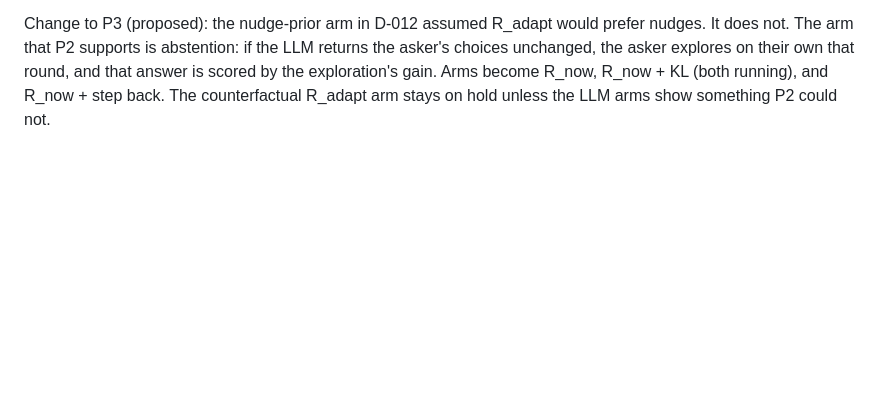
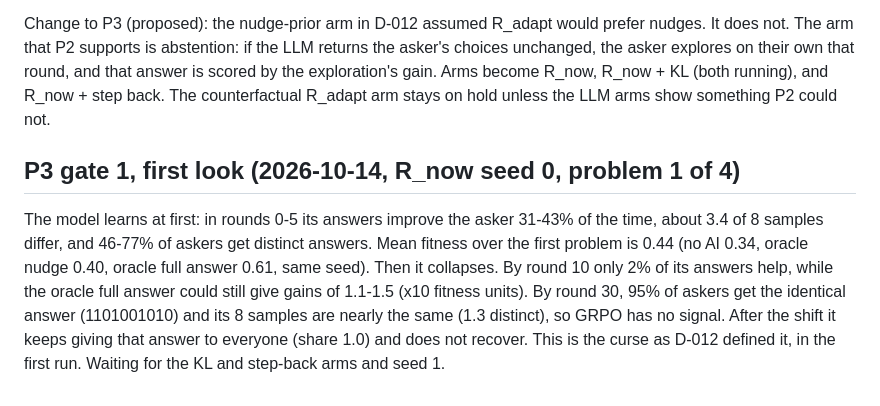
Before and after one commit to harsh-kumar9/assist-adapt, a Markdown page: docs/DECISIONS.md, the part around the change. GitHub-like rendering; blank space fills up the shorter version.

Commit message:
P3 gate 1 first look: R_now LLM collapses onto one answer
Co-Authored-By: Claude Opus 5.5 <noreply@anthropic.com>

```diff
--- a/docs/DECISIONS.md
+++ b/docs/DECISIONS.md
@@ -246,3 +246,14 @@ does not. The arm that P2 supports is abstention: if the LLM returns the asker's
 unchanged, the asker explores on their own that round, and that answer is scored by the
 exploration's gain. Arms become R_now, R_now + KL (both running), and R_now + step back. The
 counterfactual R_adapt arm stays on hold unless the LLM arms show something P2 could not.
+
+## P3 gate 1, first look (2026-10-14, R_now seed 0, problem 1 of 4)
+
+The model learns at first: in rounds 0-5 its answers improve the asker 31-43% of the time, about
+3.4 of 8 samples differ, and 46-77% of askers get distinct answers. Mean fitness over the first
+problem is 0.44 (no AI 0.34, oracle nudge 0.40, oracle full answer 0.61, same seed). Then it
+collapses. By round 10 only 2% of its answers help, while the oracle full answer could still
+give gains of 1.1-1.5 (x10 fitness units). By round 30, 95% of askers get the identical answer
+(1101001010) and its 8 samples are nearly the same (1.3 distinct), so GRPO has no signal. After
+the shift it keeps giving that answer to everyone (share 1.0) and does not recover. This is
+the curse as D-012 defined it, in the first run. Waiting for the KL and step-back arms and seed 1.
```
